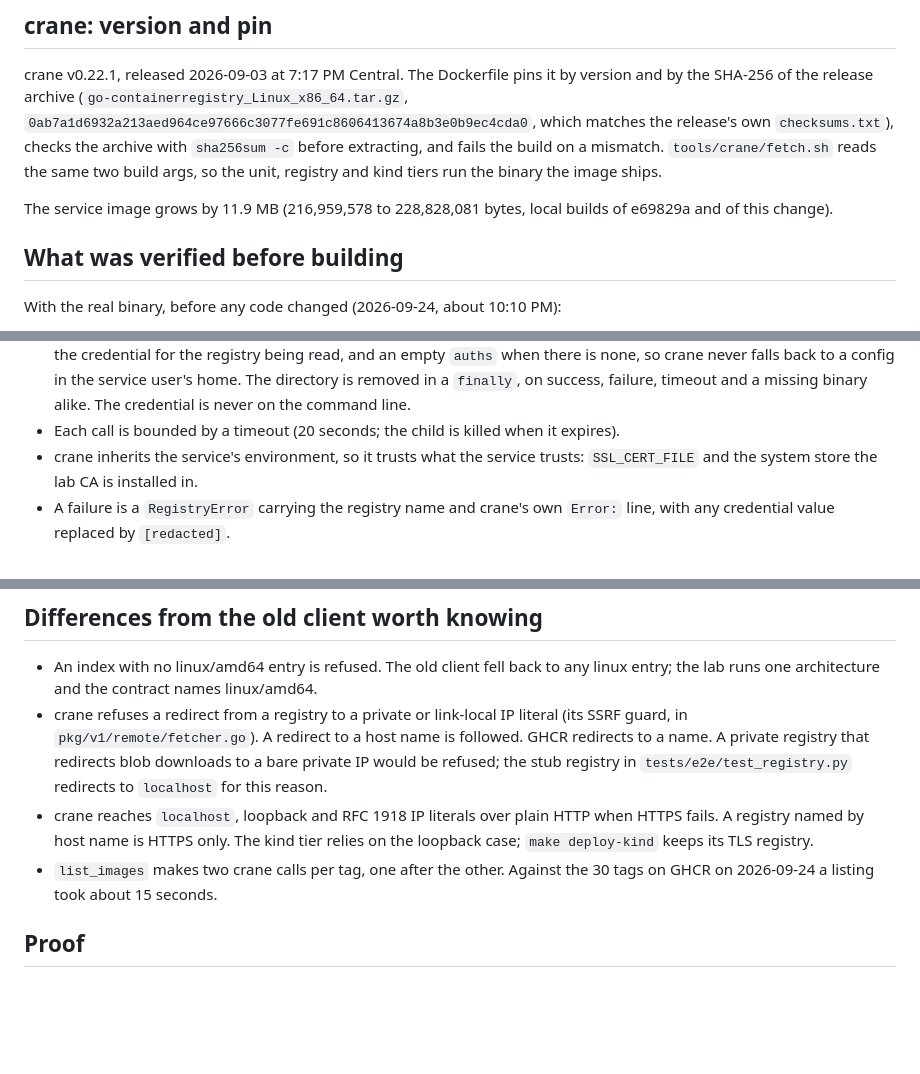
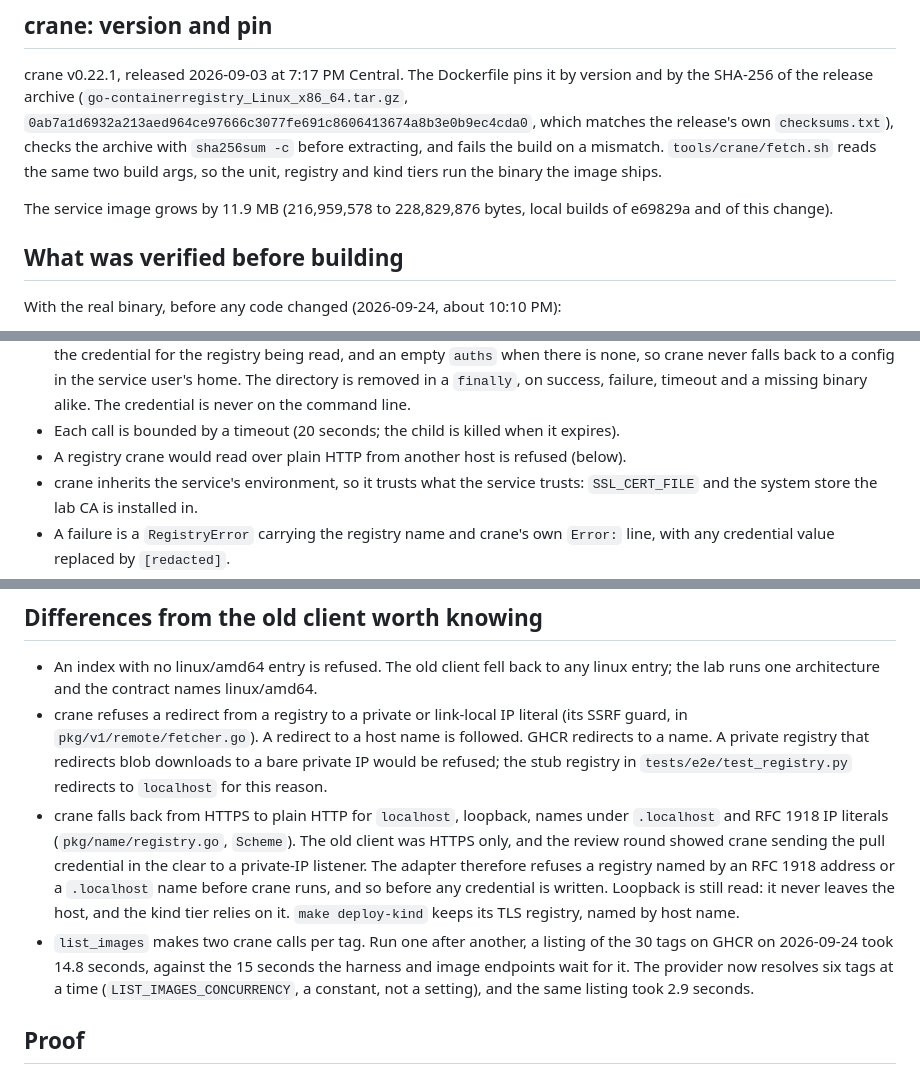
Before and after one commit to sentania-labs/crucible, a Markdown page: docs/implementation-notes/crane-registry.md, 3 parts joined by grey strips. Drawn GitHub-style; blank space fills up the shorter version.

Commit message:
Record the plain HTTP refusal and the listing time in the docs (#108)

```diff
--- a/docs/implementation-notes/crane-registry.md
+++ b/docs/implementation-notes/crane-registry.md
@@ -27,7 +27,7 @@ release's own `checksums.txt`), checks the archive with `sha256sum -c` before
 extracting, and fails the build on a mismatch. `tools/crane/fetch.sh` reads the same two
 build args, so the unit, registry and kind tiers run the binary the image ships.
 
-The service image grows by 11.9 MB (216,959,578 to 228,828,081 bytes, local builds of
+The service image grows by 11.9 MB (216,959,578 to 228,829,876 bytes, local builds of
 e69829a and of this change).
 
 ## What was verified before building
@@ -61,6 +61,7 @@ provider fills from the image pull Secret).
   user's home. The directory is removed in a `finally`, on success, failure, timeout and
   a missing binary alike. The credential is never on the command line.
 - Each call is bounded by a timeout (20 seconds; the child is killed when it expires).
+- A registry crane would read over plain HTTP from another host is refused (below).
 - crane inherits the service's environment, so it trusts what the service trusts:
   `SSL_CERT_FILE` and the system store the lab CA is installed in.
 - A failure is a `RegistryError` carrying the registry name and crane's own `Error:`
@@ -75,11 +76,18 @@ provider fills from the image pull Secret).
   GHCR redirects to a name. A private registry that redirects blob downloads to a bare
   private IP would be refused; the stub registry in `tests/e2e/test_registry.py`
   redirects to `localhost` for this reason.
-- crane reaches `localhost`, loopback and RFC 1918 IP literals over plain HTTP when
-  HTTPS fails. A registry named by host name is HTTPS only. The kind tier relies on the
-  loopback case; `make deploy-kind` keeps its TLS registry.
-- `list_images` makes two crane calls per tag, one after the other. Against the 30 tags
-  on GHCR on 2026-09-24 a listing took about 15 seconds.
+- crane falls back from HTTPS to plain HTTP for `localhost`, loopback, names under
+  `.localhost` and RFC 1918 IP literals (`pkg/name/registry.go`, `Scheme`). The old
+  client was HTTPS only, and the review round showed crane sending the pull credential
+  in the clear to a private-IP listener. The adapter therefore refuses a registry named
+  by an RFC 1918 address or a `.localhost` name before crane runs, and so before any
+  credential is written. Loopback is still read: it never leaves the host, and the kind
+  tier relies on it. `make deploy-kind` keeps its TLS registry, named by host name.
+- `list_images` makes two crane calls per tag. Run one after another, a listing of the
+  30 tags on GHCR on 2026-09-24 took 14.8 seconds, against the 15 seconds the harness
+  and image endpoints wait for it. The provider now resolves six tags at a time
+  (`LIST_IMAGES_CONCURRENCY`, a constant, not a setting), and the same listing took
+  2.9 seconds.
 
 ## Proof
 
```
Also changed, not shown: docs/deployment.md (+1 -1 lines), docs/spec/26-kubernetes-provider.md (+4 -1 lines).
